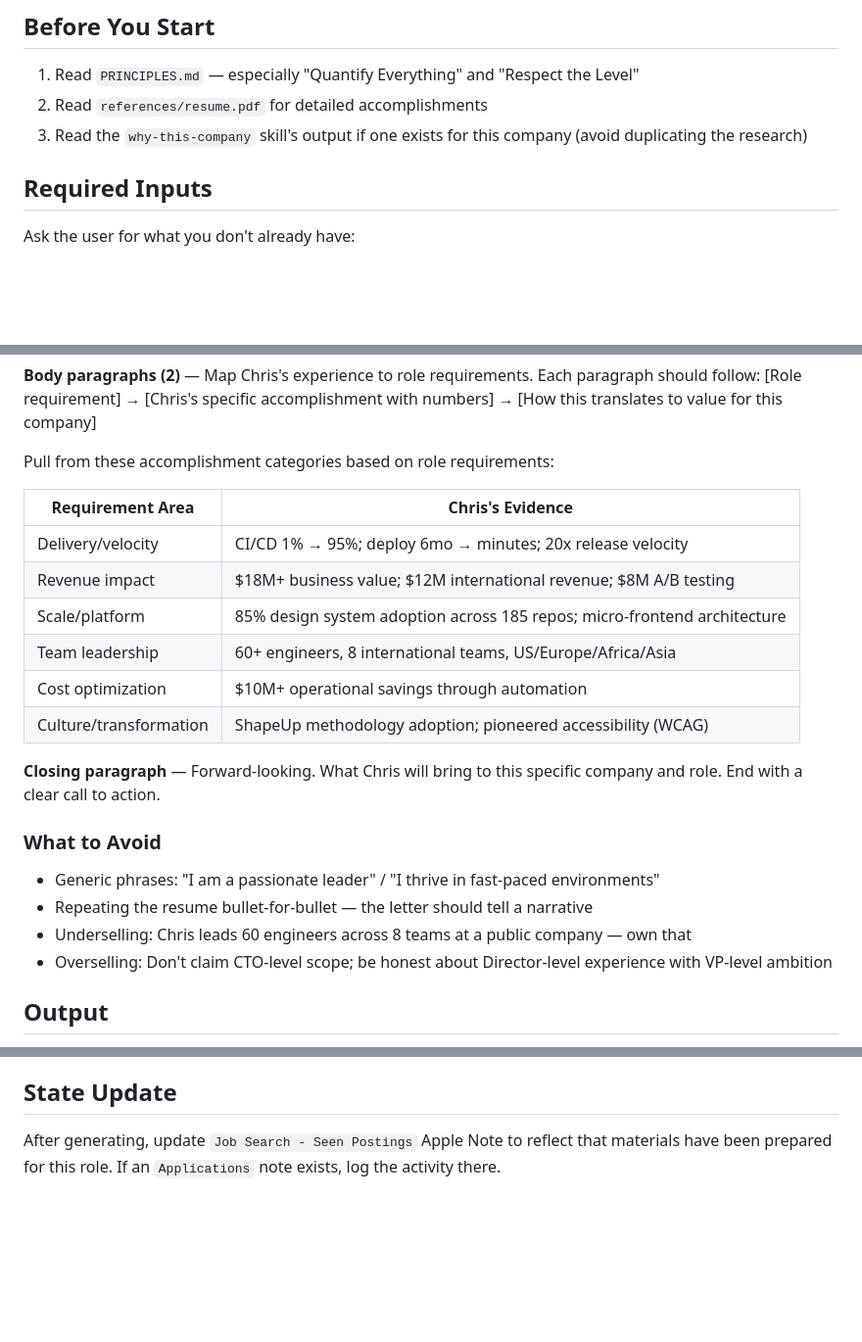
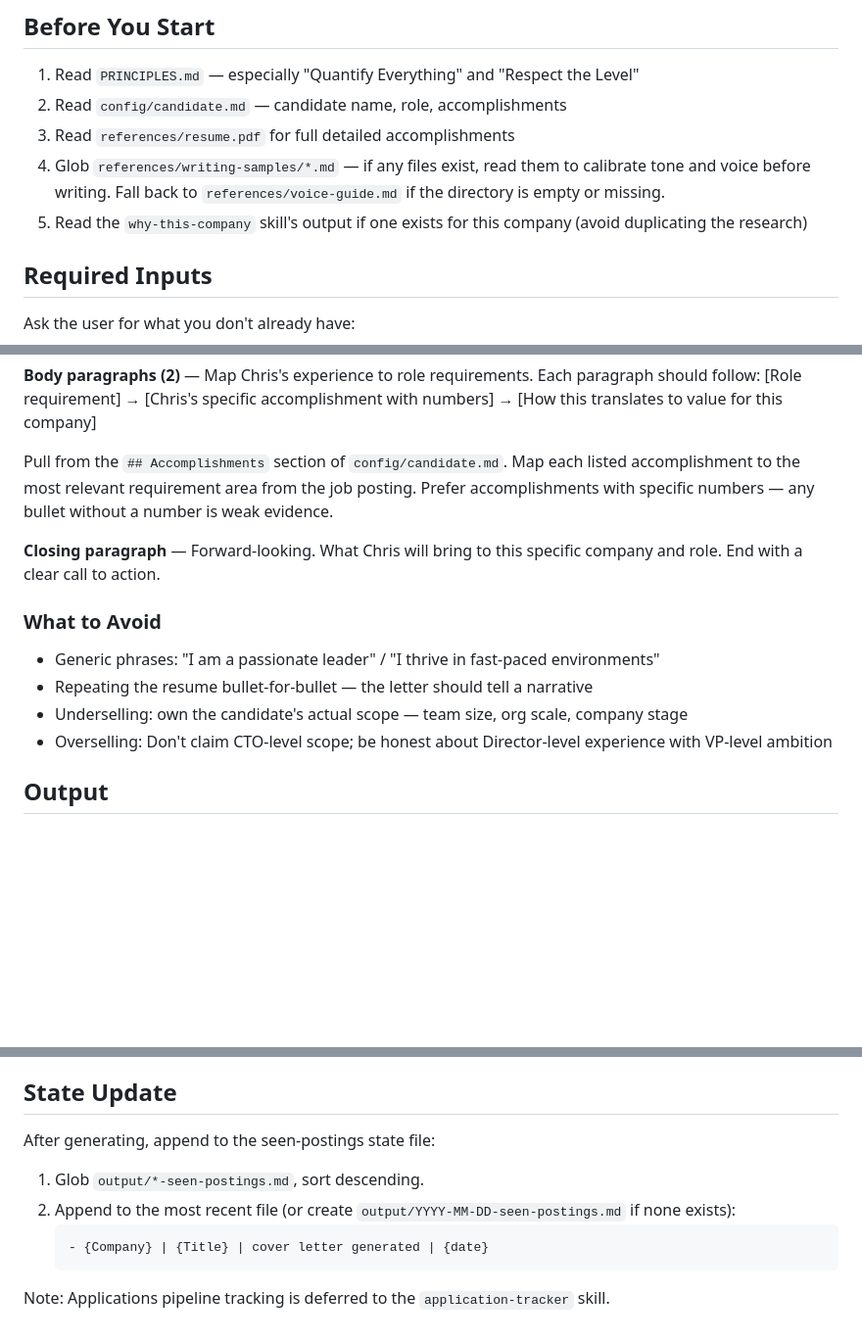
Before and after one commit to chriscantu/job-seeker, a Markdown page: skills/cover-letter/SKILL.md, 3 parts joined by grey strips. Shown at 98% size. Rendered like a GitHub page; blank space fills up the shorter version.

Commit message:
feat(cover-letter): read config files, use output/ for state
Co-Authored-By: Claude Sonnet 4.6 <noreply@anthropic.com>

````diff
--- a/skills/cover-letter/SKILL.md
+++ b/skills/cover-letter/SKILL.md
@@ -19,8 +19,12 @@ could only have been written by Chris for this specific role.
 ## Before You Start
 
 1. Read `PRINCIPLES.md` — especially "Quantify Everything" and "Respect the Level"
-2. Read `references/resume.pdf` for detailed accomplishments
-3. Read the `why-this-company` skill's output if one exists for this company
+2. Read `config/candidate.md` — candidate name, role, accomplishments
+3. Read `references/resume.pdf` for full detailed accomplishments
+4. Glob `references/writing-samples/*.md` — if any files exist, read them to
+   calibrate tone and voice before writing. Fall back to `references/voice-guide.md`
+   if the directory is empty or missing.
+5. Read the `why-this-company` skill's output if one exists for this company
    (avoid duplicating the research)
 
 ## Required Inputs
@@ -65,16 +69,10 @@ and that's exactly the kind of problem I've spent the last decade solving."
 Each paragraph should follow: [Role requirement] → [Chris's specific
 accomplishment with numbers] → [How this translates to value for this company]
 
-Pull from these accomplishment categories based on role requirements:
-
-| Requirement Area | Chris's Evidence |
-|-----------------|-----------------|
-| Delivery/velocity | CI/CD 1% → 95%; deploy 6mo → minutes; 20x release velocity |
-| Revenue impact | $18M+ business value; $12M international revenue; $8M A/B testing |
-| Scale/platform | 85% design system adoption across 185 repos; micro-frontend architecture |
-| Team leadership | 60+ engineers, 8 international teams, US/Europe/Africa/Asia |
-| Cost optimization | $10M+ operational savings through automation |
-| Culture/transformation | ShapeUp methodology adoption; pioneered accessibility (WCAG) |
+Pull from the `## Accomplishments` section of `config/candidate.md`. Map each
+listed accomplishment to the most relevant requirement area from the job posting.
+Prefer accomplishments with specific numbers — any bullet without a number is
+weak evidence.
 
 **Closing paragraph** — Forward-looking. What Chris will bring to this specific
 company and role. End with a clear call to action.
@@ -82,7 +80,7 @@ company and role. End with a clear call to action.
 ### What to Avoid
 - Generic phrases: "I am a passionate leader" / "I thrive in fast-paced environments"
 - Repeating the resume bullet-for-bullet — the letter should tell a narrative
-- Underselling: Chris leads 60 engineers across 8 teams at a public company — own that
+- Underselling: own the candidate's actual scope — team size, org scale, company stage
 - Overselling: Don't claim CTO-level scope; be honest about Director-level experience with VP-level ambition
 
 ## Output
@@ -110,6 +108,13 @@ Before presenting:
 
 ## State Update
 
-After generating, update `Job Search - Seen Postings` Apple Note to reflect
-that materials have been prepared for this role. If an `Applications` note
-exists, log the activity there.
+After generating, append to the seen-postings state file:
+
+1. Glob `output/*-seen-postings.md`, sort descending.
+2. Append to the most recent file (or create `output/YYYY-MM-DD-seen-postings.md`
+   if none exists):
+   ```
+   - {Company} | {Title} | cover letter generated | {date}
+   ```
+
+Note: Applications pipeline tracking is deferred to the `application-tracker` skill.
````
